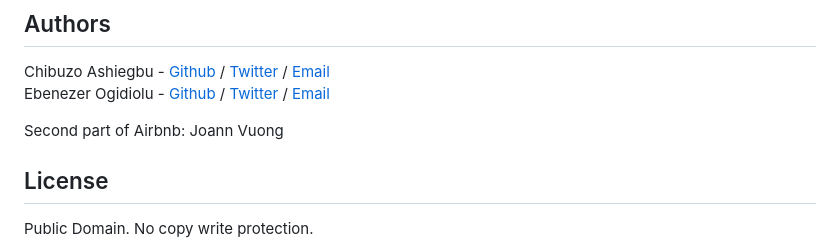
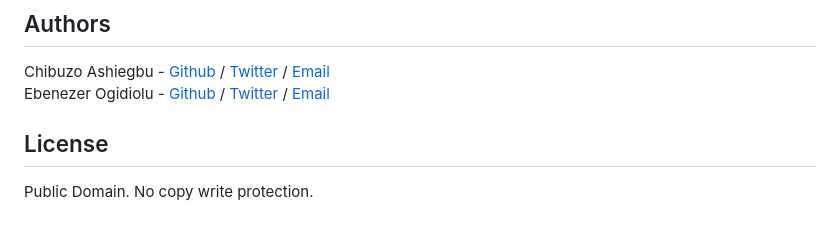
Before and after one commit to Ashiegbu/AirBnB_clone_v3, a Markdown page: README.md, the part around the change. Drawn GitHub-style; blank space fills up the shorter version.

```diff
--- a/README.md
+++ b/README.md
@@ -157,7 +157,6 @@ No known bugs at this time.
 Chibuzo Ashiegbu - [Github](https://github.com/Ashiegbu) / [Twitter](https://twitter.com/Chi_Ash) / [Email](chibuch@gmail.com)
 Ebenezer Ogidiolu - [Github](https://github.com/) / [Twitter](https://twitter.com/) / [Email](ogidioluebenezer@gmail.com)
 
-Second part of Airbnb: Joann Vuong
 ## License
 Public Domain. No copy write protection.
 
```
Also changed, not shown: .#README.md (deleted, +0 -1 lines).
